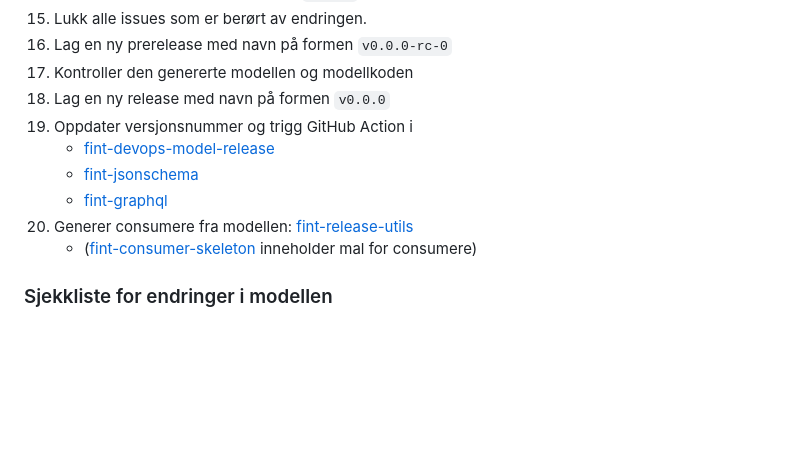
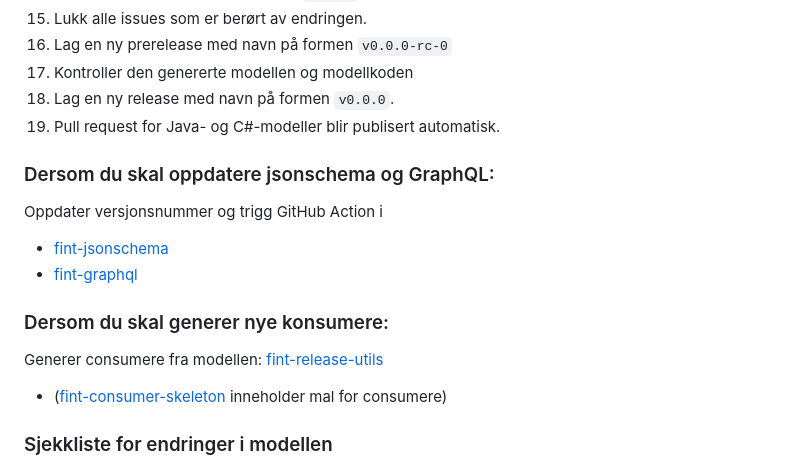
Before and after one commit to FINTLabs/fint-informasjonsmodell, a Markdown page: README.md, the part around the change. Drawn GitHub-style; blank space fills up the shorter version.

```diff
--- a/README.md
+++ b/README.md
@@ -41,13 +41,19 @@ Klienter og generert Java og C#-kode skal i utgangspunktet versjoneres likt som
 1. Lukk alle issues som er berørt av endringen.
 3. Lag en ny prerelease med navn på formen `v0.0.0-rc-0`
 4. Kontroller den genererte modellen og modellkoden
-5. Lag en ny release med navn på formen `v0.0.0`
-6. Oppdater versjonsnummer og trigg GitHub Action i
-    * [fint-devops-model-release](https://github.com/FINTLabs/fint-devops-model-release)
-    * [fint-jsonschema](https://github.com/FINTLabs/fint-jsonschema/)
-    * [fint-graphql](https://github.com/FINTLabs/fint-graphql/)
-1. Generer consumere fra modellen: [fint-release-utils](https://github.com/FINTLabs/fint-release-utils)
-    * ([fint-consumer-skeleton](https://github.com/FINTLabs/fint-consumer-skeleton) inneholder mal for consumere)
+5. Lag en ny release med navn på formen `v0.0.0`.
+5. Pull request for Java- og C#-modeller blir publisert automatisk.
+
+### Dersom du skal oppdatere jsonschema og GraphQL:
+
+Oppdater versjonsnummer og trigg GitHub Action i
+  * [fint-jsonschema](https://github.com/FINTLabs/fint-jsonschema/)
+  * [fint-graphql](https://github.com/FINTLabs/fint-graphql/)
+
+### Dersom du skal generer nye konsumere:
+
+Generer consumere fra modellen: [fint-release-utils](https://github.com/FINTLabs/fint-release-utils)
+  * ([fint-consumer-skeleton](https://github.com/FINTLabs/fint-consumer-skeleton) inneholder mal for consumere)
 
 ### Sjekkliste for endringer i modellen
 
```
